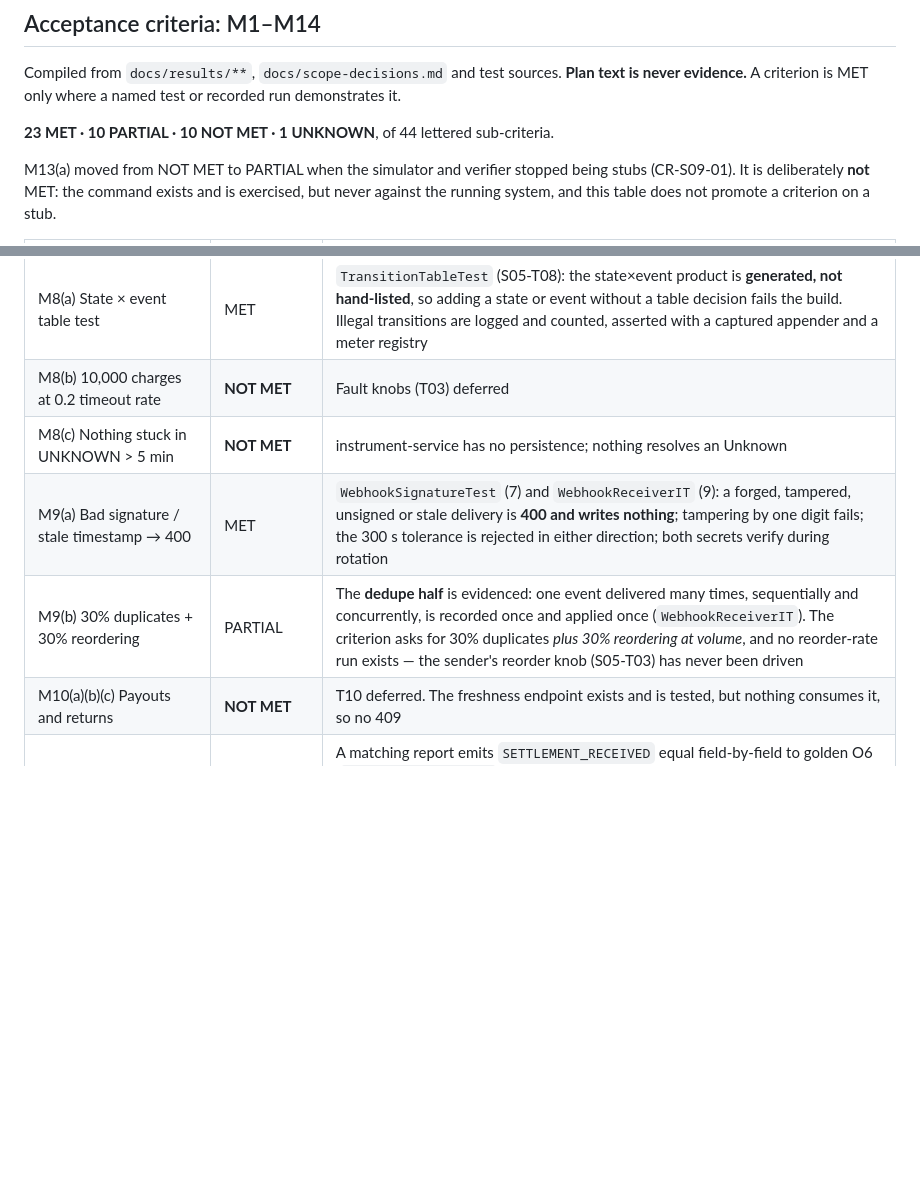
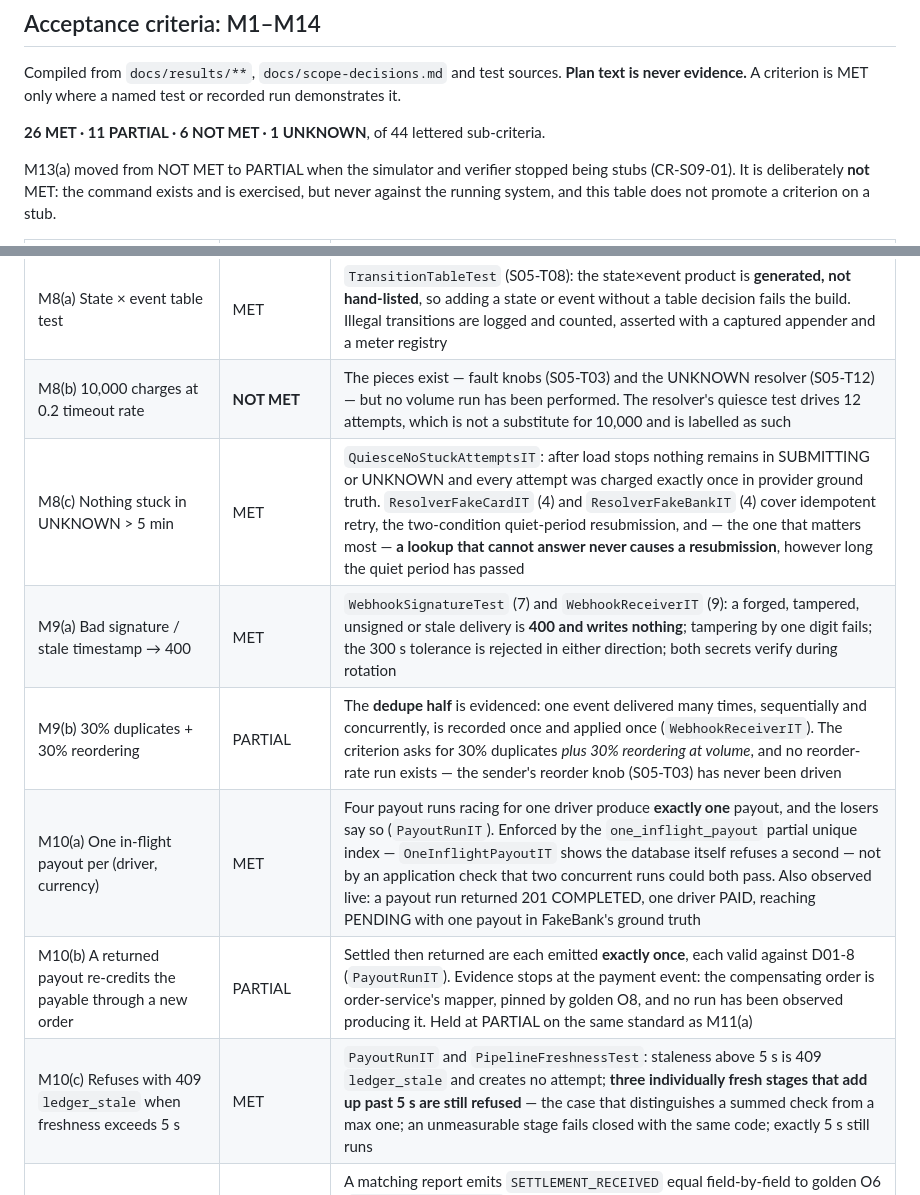
Before and after one commit to ai-calypse/zerosum-ledger, a Markdown page: docs/architecture.md, 2 parts joined by grey strips. GitHub-like rendering; blank space fills up the shorter version.

Commit message:
docs: M8(c) and M10(a)/(c) met, M10(b) partial, on XML evidence
Three rows gave reasons that stopped being true hours ago: M8(c) said
"instrument-service has no persistence; nothing resolves an Unknown",
M10 said "T10 deferred". Rewritten against the evidence, read from the
nested-class test results rather than from the agents' summaries — an
earlier grep over suite names found only 2 PayoutRunIT cases where 17
payout tests exist across nested groups.

M8(c) is MET: after load stops nothing is left in SUBMITTING or UNKNOWN
and every attempt was charged exactly once, and a lookup that cannot
answer never causes a resubmission however long the quiet period has
passed.

M10 is split into three rows. (a) is MET: four runs racing for one
driver produce exactly one payout, enforced by the partial unique index
rather than an application check, and a payout run was also observed
live. (c) is MET, including the case that tells a summed staleness check
from a max one: three individually fresh stages that add up past 5 s
are still refused. (b) is PARTIAL: settled then returned are each
emitted exactly once and valid against D01-8, but the compensating order
is order-service's mapper and was never observed — the same standard
already applied to M11(a).

M8(b) stays NOT MET with a corrected reason: the knobs and the resolver
now exist, but no volume run has been performed, and a 12-attempt
quiesce test is not a substitute for 10,000.

Tally 26 MET, 11 PARTIAL, 6 NOT MET, 1 UNKNOWN — recounted from the rows
by expanding each (a)(b)(c) group, with the write gated on the recount
totalling 44.

Co-Authored-By: Claude Opus 5 (1M context) <noreply@anthropic.com>

```diff
--- a/docs/architecture.md
+++ b/docs/architecture.md
@@ -58,7 +58,7 @@ All ten ADRs are Accepted. See [docs/adr/](adr/).
 Compiled from `docs/results/**`, `docs/scope-decisions.md` and test sources. **Plan text is never evidence.** A
 criterion is MET only where a named test or recorded run demonstrates it.
 
-**23 MET · 10 PARTIAL · 10 NOT MET · 1 UNKNOWN**, of 44 lettered sub-criteria.
+**26 MET · 11 PARTIAL · 6 NOT MET · 1 UNKNOWN**, of 44 lettered sub-criteria.
 
 M13(a) moved from NOT MET to PARTIAL when the simulator and verifier stopped being stubs (CR-S09-01). It is
 deliberately **not** MET: the command exists and is exercised, but never against the running system, and this table
@@ -91,11 +91,13 @@ does not promote a criterion on a stub.
 | M7(a) Both adapters pass one shared suite | PARTIAL | `PaymentInstrumentContractSuite` passes for both, and its webhook-parsing case now **runs** rather than skipping (S05-T11). Still against a stub, never the real service, which is why this is not MET |
 | M7(b) Provider-boundary ArchUnit rule | MET | `InstrumentBoundaryTest`; fires on a canary |
 | M8(a) State × event table test | MET | `TransitionTableTest` (S05-T08): the state×event product is **generated, not hand-listed**, so adding a state or event without a table decision fails the build. Illegal transitions are logged and counted, asserted with a captured appender and a meter registry |
-| M8(b) 10,000 charges at 0.2 timeout rate | **NOT MET** | Fault knobs (T03) deferred |
-| M8(c) Nothing stuck in UNKNOWN > 5 min | **NOT MET** | instrument-service has no persistence; nothing resolves an Unknown |
+| M8(b) 10,000 charges at 0.2 timeout rate | **NOT MET** | The pieces exist — fault knobs (S05-T03) and the UNKNOWN resolver (S05-T12) — but no volume run has been performed. The resolver's quiesce test drives 12 attempts, which is not a substitute for 10,000 and is labelled as such |
+| M8(c) Nothing stuck in UNKNOWN > 5 min | MET | `QuiesceNoStuckAttemptsIT`: after load stops nothing remains in SUBMITTING or UNKNOWN and every attempt was charged exactly once in provider ground truth. `ResolverFakeCardIT` (4) and `ResolverFakeBankIT` (4) cover idempotent retry, the two-condition quiet-period resubmission, and — the one that matters most — **a lookup that cannot answer never causes a resubmission**, however long the quiet period has passed |
 | M9(a) Bad signature / stale timestamp → 400 | MET | `WebhookSignatureTest` (7) and `WebhookReceiverIT` (9): a forged, tampered, unsigned or stale delivery is **400 and writes nothing**; tampering by one digit fails; the 300 s tolerance is rejected in either direction; both secrets verify during rotation |
 | M9(b) 30% duplicates + 30% reordering | PARTIAL | The **dedupe half** is evidenced: one event delivered many times, sequentially and concurrently, is recorded once and applied once (`WebhookReceiverIT`). The criterion asks for 30% duplicates *plus 30% reordering at volume*, and no reorder-rate run exists — the sender's reorder knob (S05-T03) has never been driven |
-| M10(a)(b)(c) Payouts and returns | **NOT MET** | T10 deferred. The freshness endpoint exists and is tested, but nothing consumes it, so no 409 |
+| M10(a) One in-flight payout per (driver, currency) | MET | Four payout runs racing for one driver produce **exactly one** payout, and the losers say so (`PayoutRunIT`). Enforced by the `one_inflight_payout` partial unique index — `OneInflightPayoutIT` shows the database itself refuses a second — not by an application check that two concurrent runs could both pass. Also observed live: a payout run returned 201 COMPLETED, one driver PAID, reaching PENDING with one payout in FakeBank's ground truth |
+| M10(b) A returned payout re-credits the payable through a new order | PARTIAL | Settled then returned are each emitted **exactly once**, each valid against D01-8 (`PayoutRunIT`). Evidence stops at the payment event: the compensating order is order-service's mapper, pinned by golden O8, and no run has been observed producing it. Held at PARTIAL on the same standard as M11(a) |
+| M10(c) Refuses with 409 `ledger_stale` when freshness exceeds 5 s | MET | `PayoutRunIT` and `PipelineFreshnessTest`: staleness above 5 s is 409 `ledger_stale` and creates no attempt; **three individually fresh stages that add up past 5 s are still refused** — the case that distinguishes a summed check from a max one; an unmeasurable stage fails closed with the same code; exactly 5 s still runs |
 | M11(a) Settlement report → SETTLEMENT order | PARTIAL | A matching report emits `SETTLEMENT_RECEIVED` equal field-by-field to golden O6 (`ReconciliationRunIT`, 6 tests), validated against D01-8 inside the builder. **Evidence stops at the outbox row.** The criterion asks for a SETTLEMENT *order*; writing it is order-service's mapper, which has its own golden test, but no run has been observed producing the order. Held at PARTIAL for the same reason as M7(a) and M13(a): the last hop is untested, not merely undocumented |
 | M11(b) Injected discrepancies → typed breaks | MET | Each knob maps to its **own** break type — missing→`MISSING_IN_REPORT`, off-by-one→`AMOUNT_MISMATCH`, duplicate→`DUPLICATE_LINE` — and the tests assert the *type*, not the count, so a matcher that flagged everything as "mismatch" would fail (`SettlementMatcherTest` 13, `DiscrepancyKnobIT` 5). Totals are recomputed from the served lines, so a corrupted report is self-consistent and only line-level matching finds it. [docs/results/s06/reconciliation.md](results/s06/reconciliation.md) |
 | M11(c) Reconciliation under chaos | **NOT RUN** | No A0 chaos orchestration, and no scheduler advances settlement cycles, so "0 unexplained breaks after 2 cycles" cannot be evaluated. Neither met nor failed. |
```
